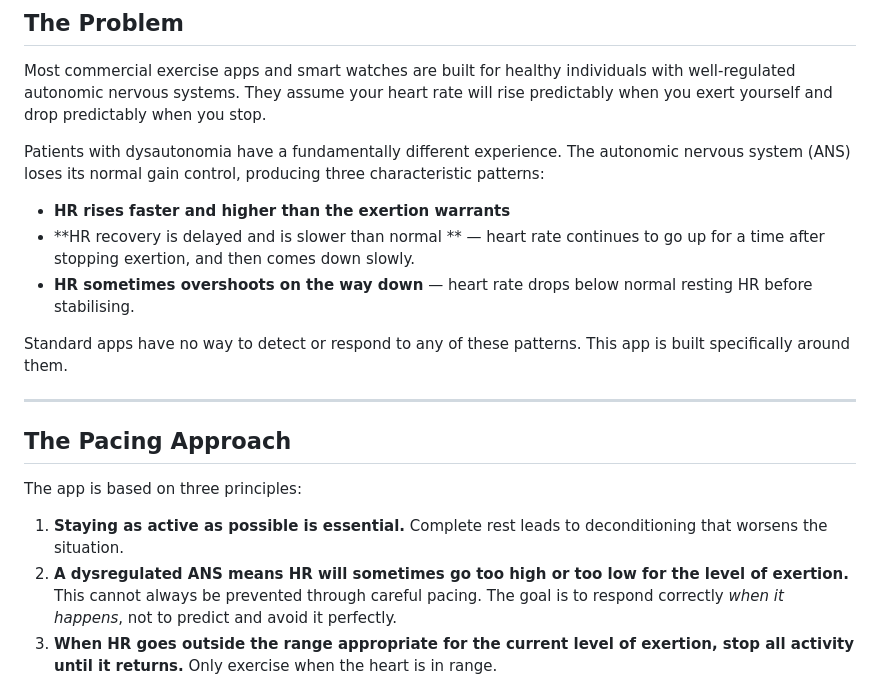
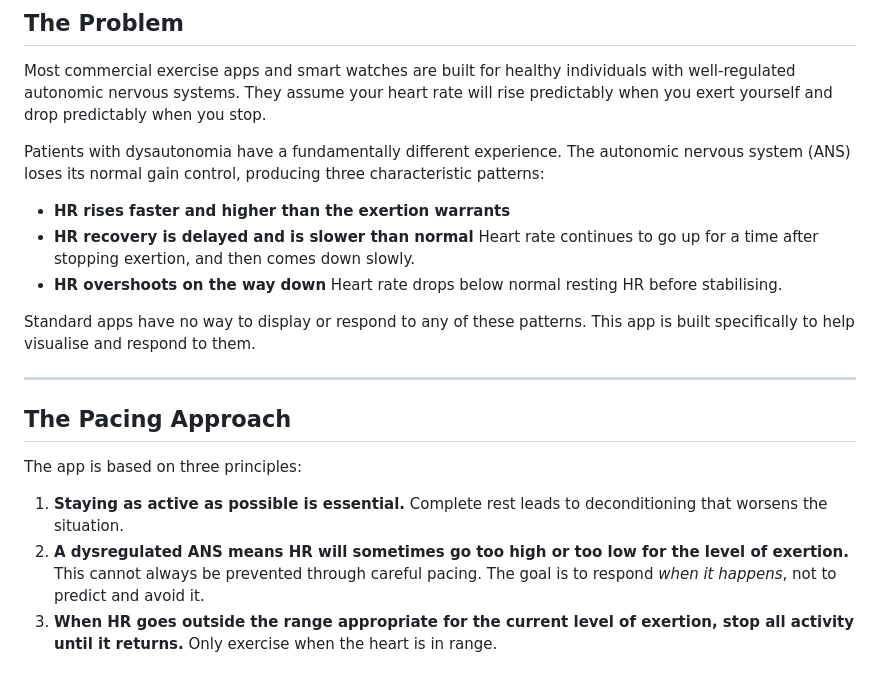
Before and after one commit to cj-hilder/ble-hr-tool, a Markdown page: README.md, the part around one of its changes. Drawn GitHub-style.

```diff
--- a/README.md
+++ b/README.md
@@ -15,10 +15,10 @@ Most commercial exercise apps and smart watches are built for healthy individual
 Patients with dysautonomia have a fundamentally different experience. The autonomic nervous system (ANS) loses its normal gain control, producing three characteristic patterns:
 
 - **HR rises faster and higher than the exertion warrants**
-- **HR recovery is delayed and is slower than normal ** — heart rate continues to go up for a time after stopping exertion, and then comes down slowly.
-- **HR sometimes overshoots on the way down** — heart rate  drops below normal resting HR before stabilising.
+- **HR recovery is delayed and is slower than normal** Heart rate continues to go up for a time after stopping exertion, and then comes down slowly.
+- **HR overshoots on the way down** Heart rate drops below normal resting HR before stabilising.
 
-Standard apps have no way to detect or respond to any of these patterns. This app is built specifically around them.
+Standard apps have no way to display or respond to any of these patterns. This app is built specifically to help visualise and respond to them.
 
 ---
 
@@ -27,7 +27,7 @@ Standard apps have no way to detect or respond to any of these patterns. This ap
 The app is based on three principles:
 
 1. **Staying as active as possible is essential.** Complete rest leads to deconditioning that worsens the situation.
-2. **A dysregulated ANS means HR will sometimes go too high or too low for the level of exertion.** This cannot always be prevented through careful pacing. The goal is to respond correctly *when it happens*, not to predict and avoid it perfectly.
+2. **A dysregulated ANS means HR will sometimes go too high or too low for the level of exertion.** This cannot always be prevented through careful pacing. The goal is to respond *when it happens*, not to predict and avoid it.
 3. **When HR goes outside the range appropriate for the current level of exertion, stop all activity until it returns.** Only exercise when the heart is in range.
 
 The app implements this by monitoring your live heart rate via a Bluetooth HR monitor and alerting you — with sound and vibration — when your heart rate crosses into or out of threshold zones, allowing you to follow strict pacing without having to watch the screen continuously.
```
Also changed, not shown: other parts of README.md (+8 -12 lines).
